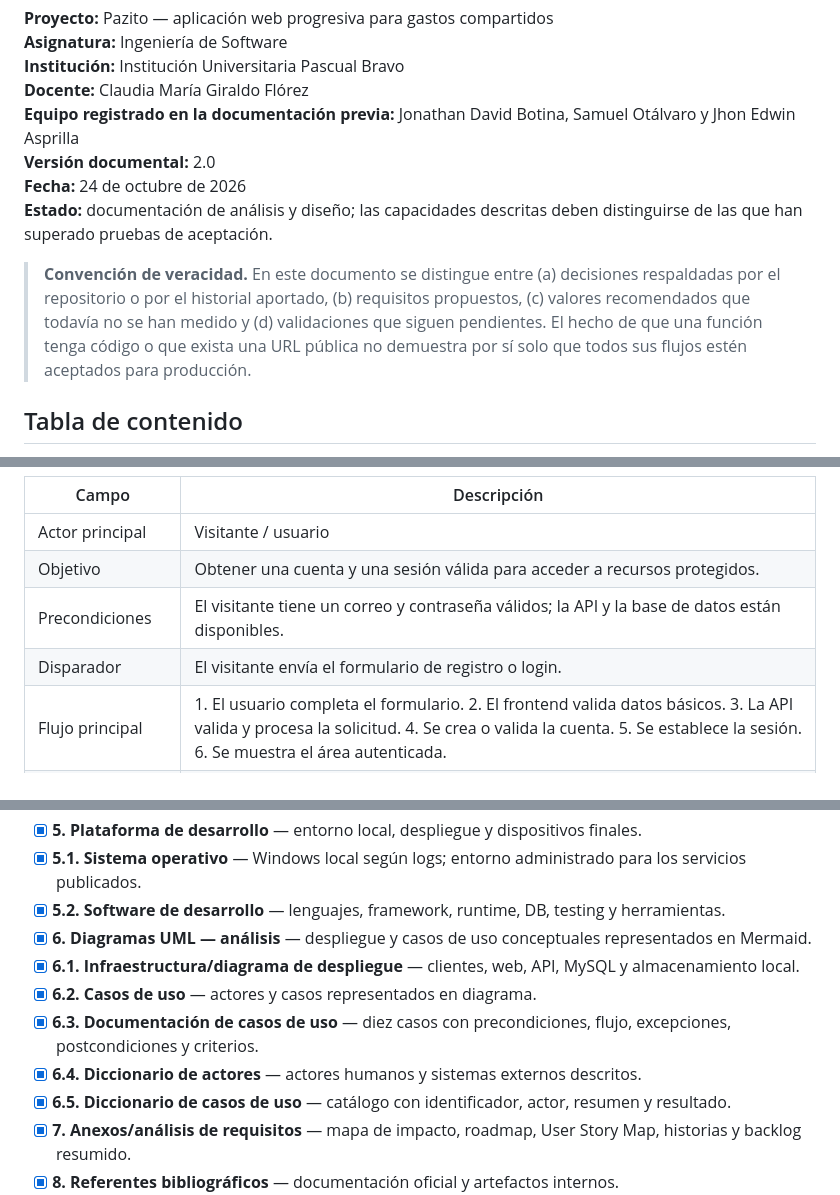
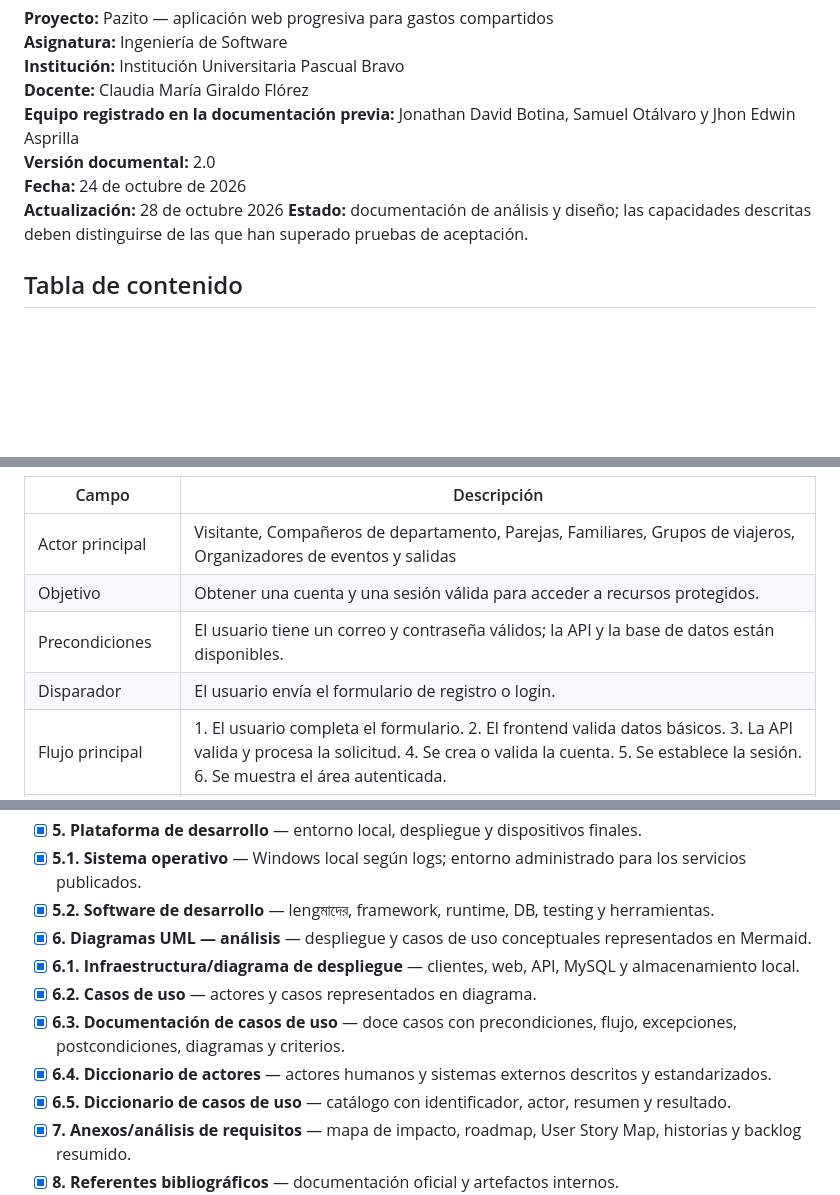
Before and after one commit to Jhon-Develop/Pazito, a Markdown page: DOCUMENTACION_ACADEMICA_PAZITO.md, 3 parts joined by grey strips. Drawn GitHub-style; blank space fills up the shorter version.

```diff
--- a/DOCUMENTACION_ACADEMICA_PAZITO.md
+++ b/DOCUMENTACION_ACADEMICA_PAZITO.md
@@ -7,9 +7,9 @@
 **Equipo registrado en la documentación previa:** Jonathan David Botina, Samuel Otálvaro y Jhon Edwin Asprilla
 **Versión documental:** 2.0
 **Fecha:** 24 de octubre de 2026
+**Actualización:** 28 de octubre 2026
 **Estado:** documentación de análisis y diseño; las capacidades descritas deben distinguirse de las que han superado pruebas de aceptación.
 
-> **Convención de veracidad.** En este documento se distingue entre (a) decisiones respaldadas por el repositorio o por el historial aportado, (b) requisitos propuestos, (c) valores recomendados que todavía no se han medido y (d) validaciones que siguen pendientes. El hecho de que una función tenga código o que exista una URL pública no demuestra por sí solo que todos sus flujos estén aceptados para producción.
 
 ## Tabla de contenido
 
@@ -562,9 +541,9 @@ graph LR
 | Campo | Descripción |
 |---|---|
-| Actor principal | Visitante / usuario |
+| Actor principal | Visitante, Compañeros de departamento, Parejas, Familiares, Grupos de viajeros, Organizadores de eventos y salidas |
 | Objetivo | Obtener una cuenta y una sesión válida para acceder a recursos protegidos. |
-| Precondiciones | El visitante tiene un correo y contraseña válidos; la API y la base de datos están disponibles. |
-| Disparador | El visitante envía el formulario de registro o login. |
+| Precondiciones | El usuario tiene un correo y contraseña válidos; la API y la base de datos están disponibles. |
+| Disparador | El usuario envía el formulario de registro o login. |
 | Flujo principal | 1. El usuario completa el formulario. 2. El frontend valida datos básicos. 3. La API valida y procesa la solicitud. 4. Se crea o valida la cuenta. 5. Se establece la sesión. 6. Se muestra el área autenticada. |
 | Alternativas / errores | Correo duplicado, credenciales inválidas, servicio caído o límite de conexiones; el sistema presenta un error sin revelar secretos. |
 | Postcondición | Existe una sesión válida o el usuario recibe un error controlado. |
@@ -986,12 +1170,12 @@ Leyenda: **[x]** sección desarrollada en este documento; **[ ]** artefacto exte
 - [x] **4.2. Requisitos no funcionales** — RNF-01 a RNF-14 con criterios verificables.
 - [x] **5. Plataforma de desarrollo** — entorno local, despliegue y dispositivos finales.
 - [x] **5.1. Sistema operativo** — Windows local según logs; entorno administrado para los servicios publicados.
-- [x] **5.2. Software de desarrollo** — lenguajes, framework, runtime, DB, testing y herramientas.
+- [x] **5.2. Software de desarrollo** — lengমাদের, framework, runtime, DB, testing y herramientas.
 - [x] **6. Diagramas UML — análisis** — despliegue y casos de uso conceptuales representados en Mermaid.
 - [x] **6.1. Infraestructura/diagrama de despliegue** — clientes, web, API, MySQL y almacenamiento local.
 - [x] **6.2. Casos de uso** — actores y casos representados en diagrama.
-- [x] **6.3. Documentación de casos de uso** — diez casos con precondiciones, flujo, excepciones, postcondiciones y criterios.
-- [x] **6.4. Diccionario de actores** — actores humanos y sistemas externos descritos.
+- [x] **6.3. Documentación de casos de uso** — doce casos con precondiciones, flujo, excepciones, postcondiciones, diagramas y criterios.
+- [x] **6.4. Diccionario de actores** — actores humanos y sistemas externos descritos y estandarizados.
 - [x] **6.5. Diccionario de casos de uso** — catálogo con identificador, actor, resumen y resultado.
 - [x] **7. Anexos/análisis de requisitos** — mapa de impacto, roadmap, User Story Map, historias y backlog resumido.
 - [x] **8. Referentes bibliográficos** — documentación oficial y artefactos internos.
```
Also changed, not shown: other parts of DOCUMENTACION_ACADEMICA_PAZITO.md (+348 -164 lines).
